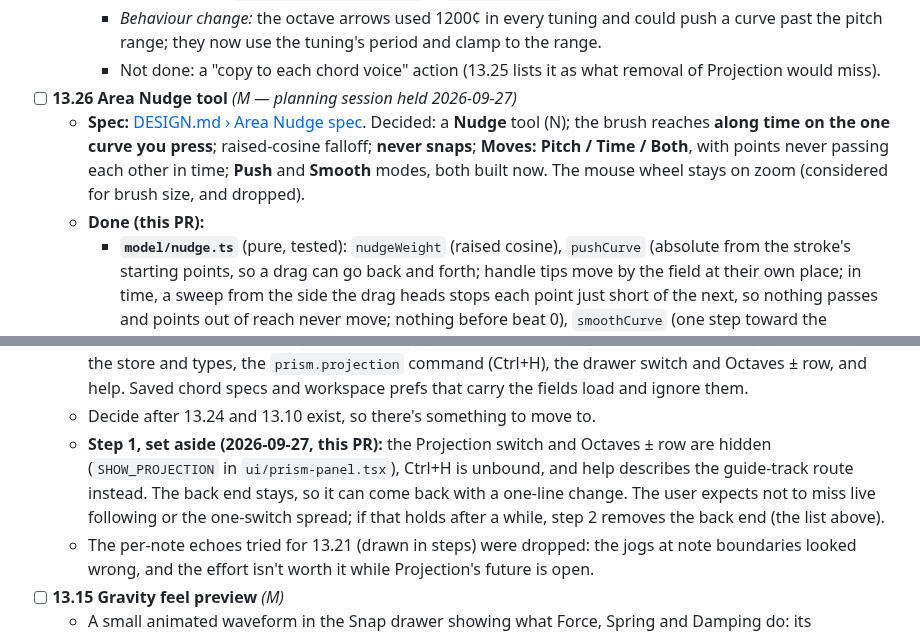
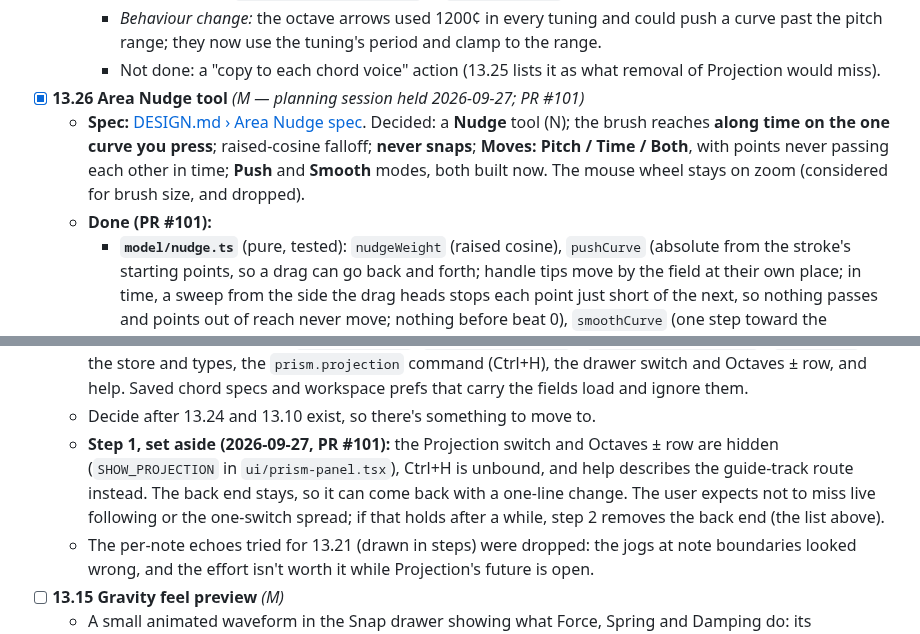
Before and after one commit to Mirimantis/SlideSynth, a Markdown page: BACKLOG.md, 2 parts joined by grey strips. GitHub-like rendering.

Commit message:
Tag 13.26 and 13.25 step 1 with PR #101
Co-Authored-By: Claude Opus 5.5 <noreply@anthropic.com>

```diff
--- a/BACKLOG.md
+++ b/BACKLOG.md
@@ -408,9 +408,9 @@ Resumed 2026-09-26 (see [Current direction](#current-direction-updated-2026-09-2
     - **Commands:** Move up / down by interval (Shift+↑ / ↓) and Copy up / down by interval (Alt+Shift+↑ / ↓), in the Edit menu. `moveSelectionByInterval` in `interaction.ts` serves the arrows and the commands.
     - *Behaviour change:* the octave arrows used 1200¢ in every tuning and could push a curve past the pitch range; they now use the tuning's period and clamp to the range.
     - Not done: a "copy to each chord voice" action (13.25 lists it as what removal of Projection would miss).
-- [ ] **13.26 Area Nudge tool** *(M — planning session held 2026-09-27)*
+- [x] **13.26 Area Nudge tool** *(M — planning session held 2026-09-27; PR #101)*
   - **Spec:** [DESIGN.md › Area Nudge spec](DESIGN.md#area-nudge-spec-1326-decided-2026-09-27). Decided: a **Nudge** tool (N); the brush reaches **along time on the one curve you press**; raised-cosine falloff; **never snaps**; **Moves: Pitch / Time / Both**, with points never passing each other in time; **Push** and **Smooth** modes, both built now. The mouse wheel stays on zoom (considered for brush size, and dropped).
-  - **Done (this PR):**
+  - **Done (PR #101):**
     - **`model/nudge.ts`** (pure, tested): `nudgeWeight` (raised cosine), `pushCurve` (absolute from the stroke's starting points, so a drag can go back and forth; handle tips move by the field at their own place; in time, a sweep from the side the drag heads stops each point just short of the next, so nothing passes and points out of reach never move; nothing before beat 0), `smoothCurve` (one step toward the neighbours' average in pitch or midpoint in time, ends fixed, then Catmull-Rom-style handles along the new slope at the shared handle length; flat auto-smooth handles would put a ripple in a sloped glide), `pointsInReach`.
     - **Tool:** `nudge` in the strip after Select (new `nudge.svg`), `tool.nudge` (N), and `nudge.smaller` / `nudge.larger` ([ / ], ×1.2, only while Nudge is the tool). Switching to Nudge drops the transform box.
     - **Stroke** (`interaction.ts`): a press picks the curve under it on any shown track (the active track follows; the curve is selected); Push works from the press point and reach fixed at the press, Smooth from the cursor, by how far it rubbed. Shift locks Both to its main axis. One undo step per stroke; a press that moves nothing leaves none.
@@ -678,7 +678,7 @@ Curves group by a shared `groupId` (Harmonic Prism chord clusters, and freehand
   - **What removal loses:** echoes follow the source live as it's edited (copies don't); and one switch gives every chord voice over up to ±3 octaves (copies would need several moves, or a "copy to each chord voice" action).
   - **Removal touches:** the echo renderer in `projection-renderer.ts` (the Prism Draw preview dots stay), Projection's snap targets in `snap-config.ts`, `projectionSourceId` / `projectionOctaveRange` / `activeMode` in the store and types, the `prism.projection` command (Ctrl+H), the drawer switch and Octaves ± row, and help. Saved chord specs and workspace prefs that carry the fields load and ignore them.
   - Decide after 13.24 and 13.10 exist, so there's something to move to.
-  - **Step 1, set aside (2026-09-27, this PR):** the Projection switch and Octaves ± row are hidden (`SHOW_PROJECTION` in `ui/prism-panel.tsx`), Ctrl+H is unbound, and help describes the guide-track route instead. The back end stays, so it can come back with a one-line change. The user expects not to miss live following or the one-switch spread; if that holds after a while, step 2 removes the back end (the list above).
+  - **Step 1, set aside (2026-09-27, PR #101):** the Projection switch and Octaves ± row are hidden (`SHOW_PROJECTION` in `ui/prism-panel.tsx`), Ctrl+H is unbound, and help describes the guide-track route instead. The back end stays, so it can come back with a one-line change. The user expects not to miss live following or the one-switch spread; if that holds after a while, step 2 removes the back end (the list above).
   - The per-note echoes tried for 13.21 (drawn in steps) were dropped: the jogs at note boundaries looked wrong, and the effort isn't worth it while Projection's future is open.
 - [ ] **13.15 Gravity feel preview** *(M)*
   - A small animated waveform in the Snap drawer showing what Force, Spring and Damping do: its amplitude, frequency and falloff change as you move the sliders.
```
